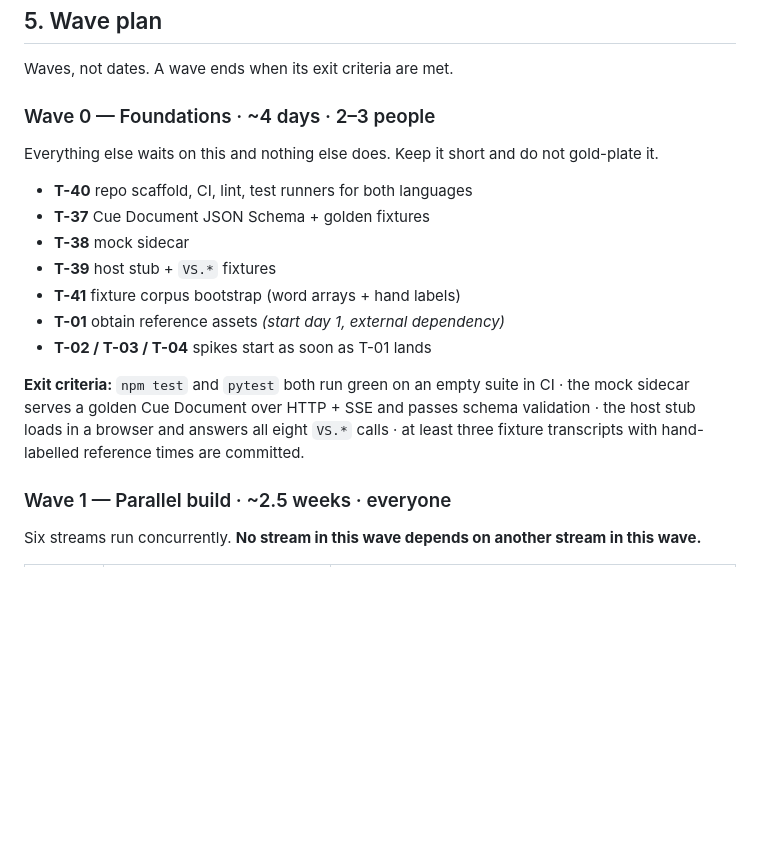
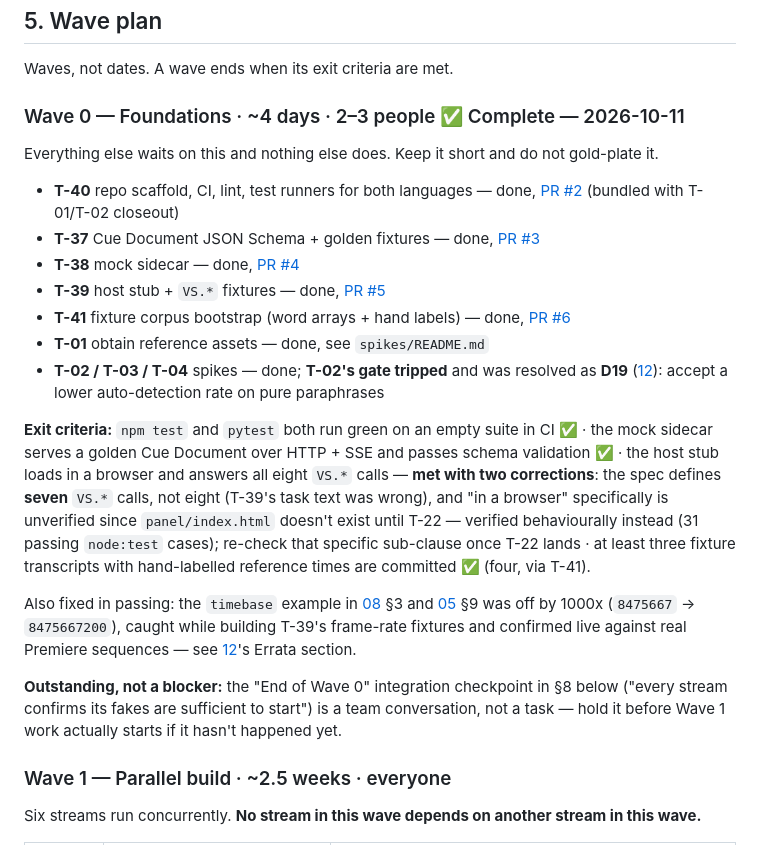
Before and after one commit to haythamnikolaidis/VerseSync, a Markdown page: docs/13-technical-plan.md, the part around the change. GitHub-like rendering; blank space fills up the shorter version.

Commit message:
docs: mark Wave 0 complete
Wave 0's exit criteria from 13-technical-plan.md §5 are met: T-40,
T-37, T-38, T-39 and T-41 are merged (PR links added), T-01 and the
three spikes were closed out earlier, and T-02's gate response is
recorded as D19. Notes the two real corrections found while closing
the wave out — VS.* has seven calls, not eight, and the host stub's
"in a browser" verification is deferred to T-22 since panel/index.html
doesn't exist yet — rather than silently checking those boxes.

The one open item (13 §8's "End of Wave 0" integration checkpoint,
every stream confirming its fakes are sufficient) is a team
conversation, not a task, and is called out as such rather than
marked done.

Co-Authored-By: Claude Sonnet 5 <noreply@anthropic.com>
Claude-Session: https://claude.ai/code/session_01TxXjP3pKaoywy5QrCi1eGZ

```diff
--- a/docs/13-technical-plan.md
+++ b/docs/13-technical-plan.md
@@ -108,22 +108,36 @@ the contract is wrong (raise it, §8) or the task is in the wrong stream.
 
 Waves, not dates. A wave ends when its exit criteria are met.
 
-### Wave 0 — Foundations · ~4 days · 2–3 people
+### Wave 0 — Foundations · ~4 days · 2–3 people ✅ Complete — 2026-10-11
 
 Everything else waits on this and nothing else does. Keep it short and do not gold-plate it.
 
-- **T-40** repo scaffold, CI, lint, test runners for both languages
-- **T-37** Cue Document JSON Schema + golden fixtures
-- **T-38** mock sidecar
-- **T-39** host stub + `VS.*` fixtures
-- **T-41** fixture corpus bootstrap (word arrays + hand labels)
-- **T-01** obtain reference assets *(start day 1, external dependency)*
-- **T-02 / T-03 / T-04** spikes start as soon as T-01 lands
+- **T-40** repo scaffold, CI, lint, test runners for both languages — done, [PR #2](https://github.com/haythamnikolaidis/VerseSync/pull/2) (bundled with T-01/T-02 closeout)
+- **T-37** Cue Document JSON Schema + golden fixtures — done, [PR #3](https://github.com/haythamnikolaidis/VerseSync/pull/3)
+- **T-38** mock sidecar — done, [PR #4](https://github.com/haythamnikolaidis/VerseSync/pull/4)
+- **T-39** host stub + `VS.*` fixtures — done, [PR #5](https://github.com/haythamnikolaidis/VerseSync/pull/5)
+- **T-41** fixture corpus bootstrap (word arrays + hand labels) — done, [PR #6](https://github.com/haythamnikolaidis/VerseSync/pull/6)
+- **T-01** obtain reference assets — done, see `spikes/README.md`
+- **T-02 / T-03 / T-04** spikes — done; **T-02's gate tripped** and was resolved as **D19**
+  ([12](12-decisions-and-risks.md)): accept a lower auto-detection rate on pure paraphrases
 
-**Exit criteria:** `npm test` and `pytest` both run green on an empty suite in CI · the mock
-sidecar serves a golden Cue Document over HTTP + SSE and passes schema validation · the host
-stub loads in a browser and answers all eight `VS.*` calls · at least three fixture transcripts
-with hand-labelled reference times are committed.
+**Exit criteria:** `npm test` and `pytest` both run green on an empty suite in CI ✅ · the mock
+sidecar serves a golden Cue Document over HTTP + SSE and passes schema validation ✅ · the host
+stub loads in a browser and answers all eight `VS.*` calls — **met with two corrections**: the
+spec defines **seven** `VS.*` calls, not eight (T-39's task text was wrong), and "in a browser"
+specifically is unverified since `panel/index.html` doesn't exist until T-22 — verified
+behaviourally instead (31 passing `node:test` cases); re-check that specific sub-clause once
+T-22 lands · at least three fixture transcripts with hand-labelled reference times are
+committed ✅ (four, via T-41).
+
+Also fixed in passing: the `timebase` example in [08](08-premiere-host-api.md) §3 and
+[05](05-timing-and-placement.md) §9 was off by 1000x (`8475667` → `8475667200`), caught while
+building T-39's frame-rate fixtures and confirmed live against real Premiere sequences — see
+[12](12-decisions-and-risks.md)'s Errata section.
+
+**Outstanding, not a blocker:** the "End of Wave 0" integration checkpoint in §8 below
+("every stream confirms its fakes are sufficient to start") is a team conversation, not a
+task — hold it before Wave 1 work actually starts if it hasn't happened yet.
 
 ### Wave 1 — Parallel build · ~2.5 weeks · everyone
 
```
Also changed, not shown: docs/10-tasks.md (+4 -1 lines).
